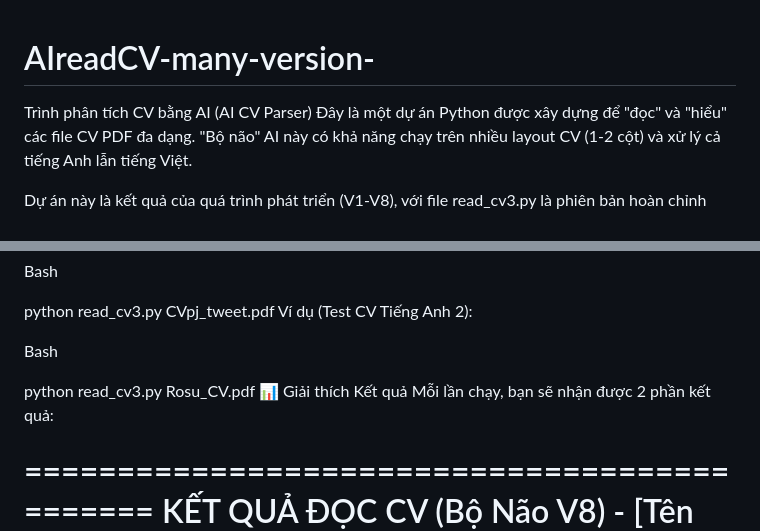
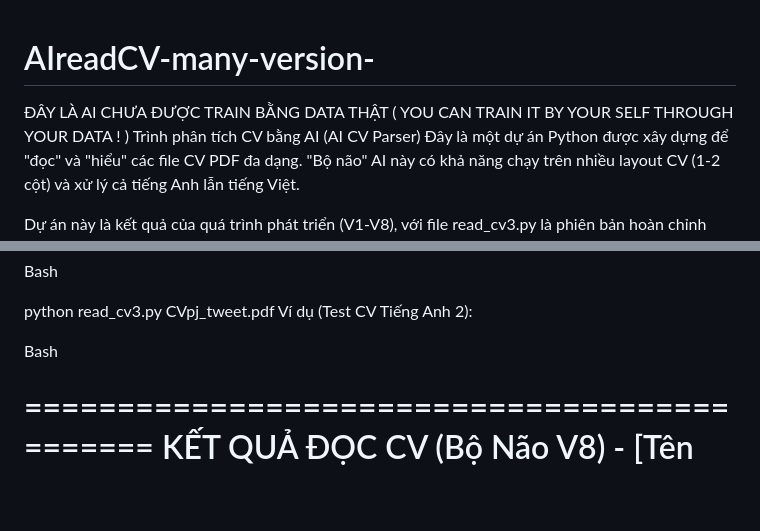
Before and after one commit to YaoMing-dev/AnalysisCV_AI, a Markdown page: README.md, 2 parts joined by grey strips. Drawn GitHub-style; blank space fills up the shorter version.

```diff
--- a/README.md
+++ b/README.md
@@ -1,4 +1,7 @@
 # AIreadCV-many-version-
+
+
+ĐÂY LÀ AI CHƯA ĐƯỢC TRAIN BẰNG DATA THẬT ( YOU CAN TRAIN IT BY YOUR SELF THROUGH YOUR DATA ! )
  Trình phân tích CV bằng AI (AI CV Parser)
 Đây là một dự án Python được xây dựng để "đọc" và "hiểu" các file CV PDF đa dạng. "Bộ não" AI này có khả năng chạy trên nhiều layout CV (1-2 cột) và xử lý cả tiếng Anh lẫn tiếng Việt.
 
@@ -96,9 +99,6 @@ Ví dụ (Test CV Tiếng Anh 2):
 
 Bash
 
-python read_cv3.py Rosu_CV.pdf
-📊 Giải thích Kết quả
-Mỗi lần chạy, bạn sẽ nhận được 2 phần kết quả:
 
 =============================================
    KẾT QUẢ ĐỌC CV (Bộ Não V8) - [Tên file CV]
```
